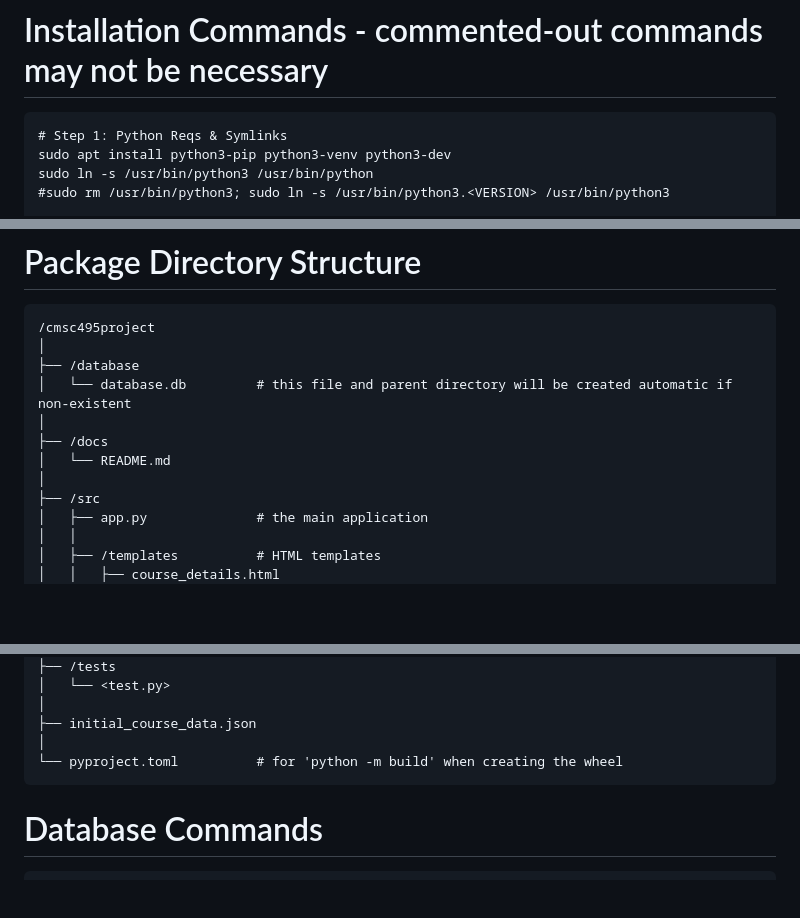
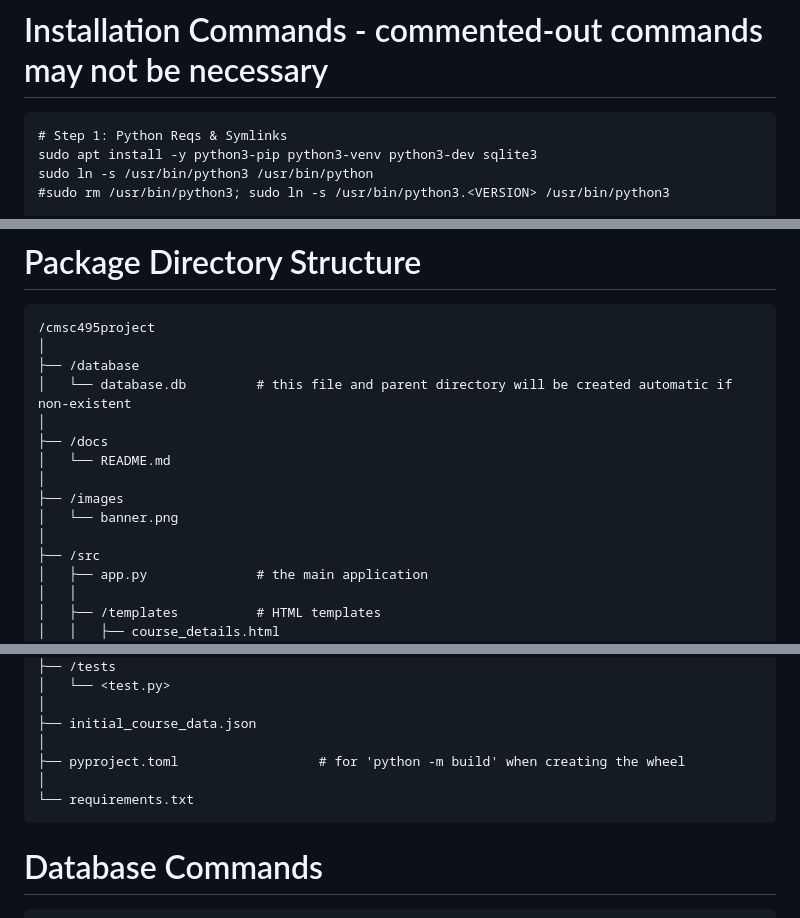
Before and after one commit to asigba/Online-Course-Registration, a Markdown page: docs/README.md, 3 parts joined by grey strips. Drawn GitHub-style; blank space fills up the shorter version.

````diff
--- a/docs/README.md
+++ b/docs/README.md
@@ -6,7 +6,7 @@ Our project will simplify the course registration process, allowing students to
 # Installation Commands - commented-out commands may not be necessary
 ```
 # Step 1: Python Reqs & Symlinks
-sudo apt install python3-pip python3-venv python3-dev
+sudo apt install -y python3-pip python3-venv python3-dev sqlite3
 sudo ln -s /usr/bin/python3 /usr/bin/python
 #sudo rm /usr/bin/python3; sudo ln -s /usr/bin/python3.<VERSION> /usr/bin/python3
 
@@ -45,6 +45,9 @@ sudo -s "PATH=$PATH" cmsc495 || sudo -s "PATH=$PATH" python src/app.py
     ├── /docs
     │   └── README.md
     │
+    ├── /images
+    │   └── banner.png
+    │
     ├── /src
     │   ├── app.py              # the main application
     │   │
@@ -69,7 +72,9 @@ sudo -s "PATH=$PATH" cmsc495 || sudo -s "PATH=$PATH" python src/app.py
     │
     ├── initial_course_data.json
     │
-    └── pyproject.toml          # for 'python -m build' when creating the wheel
+    ├── pyproject.toml                  # for 'python -m build' when creating the wheel
+    │
+    └── requirements.txt
 
 # Database Commands
 ```
````
Also changed, not shown: other parts of docs/README.md (+2 -0 lines).
